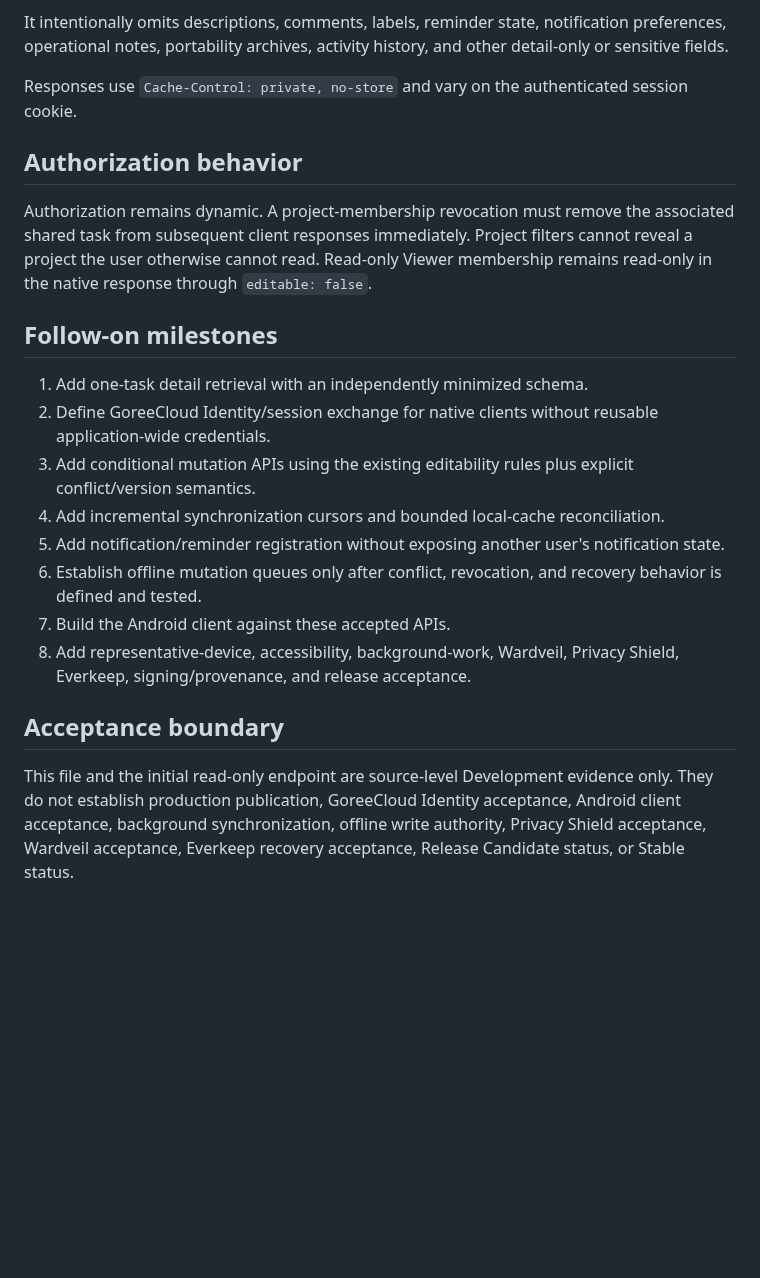
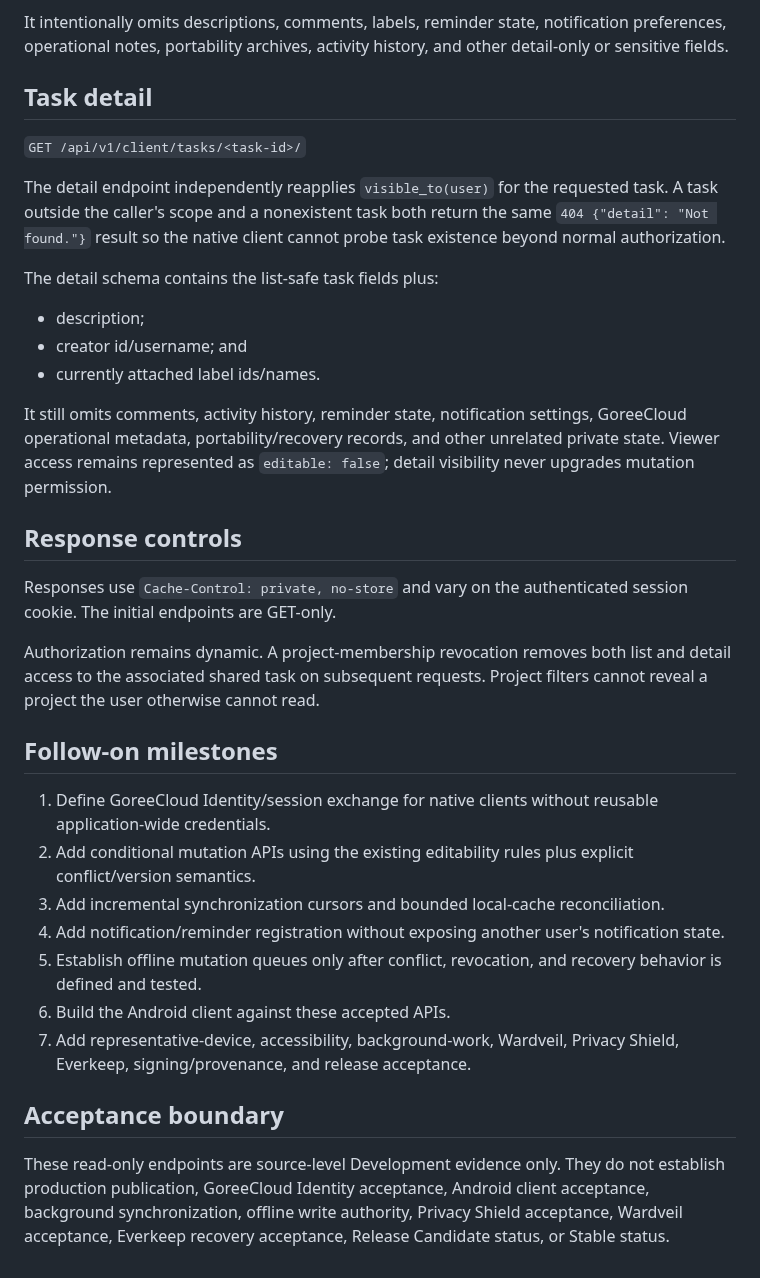
Before and after one commit to GoreeCloud/goreecloud-tasks, a Markdown page: docs/native-client-api.md, the part around one of its changes. Drawn GitHub-style; blank space fills up the shorter version.

Commit message:
Document native task detail API

```diff
--- a/docs/native-client-api.md
+++ b/docs/native-client-api.md
@@ -43,23 +43,36 @@ The list response includes only data needed to render native list/planning surfa
 
 It intentionally omits descriptions, comments, labels, reminder state, notification preferences, operational notes, portability archives, activity history, and other detail-only or sensitive fields.
 
-Responses use `Cache-Control: private, no-store` and vary on the authenticated session cookie.
+## Task detail
 
-## Authorization behavior
+`GET /api/v1/client/tasks/<task-id>/`
 
-Authorization remains dynamic. A project-membership revocation must remove the associated shared task from subsequent client responses immediately. Project filters cannot reveal a project the user otherwise cannot read. Read-only Viewer membership remains read-only in the native response through `editable: false`.
+The detail endpoint independently reapplies `visible_to(user)` for the requested task. A task outside the caller's scope and a nonexistent task both return the same `404 {"detail": "Not found."}` result so the native client cannot probe task existence beyond normal authorization.
+
+The detail schema contains the list-safe task fields plus:
+
+- description;
+- creator id/username; and
+- currently attached label ids/names.
+
+It still omits comments, activity history, reminder state, notification settings, GoreeCloud operational metadata, portability/recovery records, and other unrelated private state. Viewer access remains represented as `editable: false`; detail visibility never upgrades mutation permission.
+
+## Response controls
+
+Responses use `Cache-Control: private, no-store` and vary on the authenticated session cookie. The initial endpoints are GET-only.
+
+Authorization remains dynamic. A project-membership revocation removes both list and detail access to the associated shared task on subsequent requests. Project filters cannot reveal a project the user otherwise cannot read.
 
 ## Follow-on milestones
 
-1. Add one-task detail retrieval with an independently minimized schema.
-2. Define GoreeCloud Identity/session exchange for native clients without reusable application-wide credentials.
-3. Add conditional mutation APIs using the existing editability rules plus explicit conflict/version semantics.
-4. Add incremental synchronization cursors and bounded local-cache reconciliation.
-5. Add notification/reminder registration without exposing another user's notification state.
-6. Establish offline mutation queues only after conflict, revocation, and recovery behavior is defined and tested.
-7. Build the Android client against these accepted APIs.
-8. Add representative-device, accessibility, background-work, Wardveil, Privacy Shield, Everkeep, signing/provenance, and release acceptance.
+1. Define GoreeCloud Identity/session exchange for native clients without reusable application-wide credentials.
+2. Add conditional mutation APIs using the existing editability rules plus explicit conflict/version semantics.
+3. Add incremental synchronization cursors and bounded local-cache reconciliation.
+4. Add notification/reminder registration without exposing another user's notification state.
+5. Establish offline mutation queues only after conflict, revocation, and recovery behavior is defined and tested.
+6. Build the Android client against these accepted APIs.
+7. Add representative-device, accessibility, background-work, Wardveil, Privacy Shield, Everkeep, signing/provenance, and release acceptance.
 
 ## Acceptance boundary
 
-This file and the initial read-only endpoint are source-level Development evidence only. They do not establish production publication, GoreeCloud Identity acceptance, Android client acceptance, background synchronization, offline write authority, Privacy Shield acceptance, Wardveil acceptance, Everkeep recovery acceptance, Release Candidate status, or Stable status.
+These read-only endpoints are source-level Development evidence only. They do not establish production publication, GoreeCloud Identity acceptance, Android client acceptance, background synchronization, offline write authority, Privacy Shield acceptance, Wardveil acceptance, Everkeep recovery acceptance, Release Candidate status, or Stable status.
```
Also changed, not shown: other parts of docs/native-client-api.md (+9 -9 lines).
